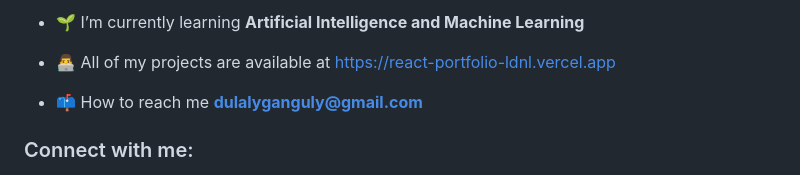
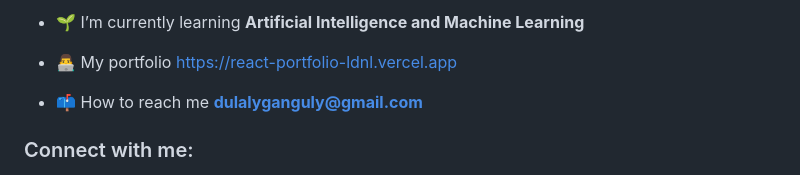
Before and after one commit to Debraj245/Debraj245, a Markdown page: README.md, the part around the change. Drawn GitHub-style.

```diff
--- a/README.md
+++ b/README.md
@@ -3,7 +3,7 @@
 
 - 🌱 I’m currently learning **Artificial Intelligence and Machine Learning**
 
-- 👨‍💻 All of my projects are available at [https://react-portfolio-ldnl.vercel.app](https://react-portfolio-ldnl.vercel.app)
+- 👨‍💻 My portfolio [https://react-portfolio-ldnl.vercel.app](https://react-portfolio-ldnl.vercel.app)
 
 - 📫 How to reach me **dulalyganguly@gmail.com**
 
```
